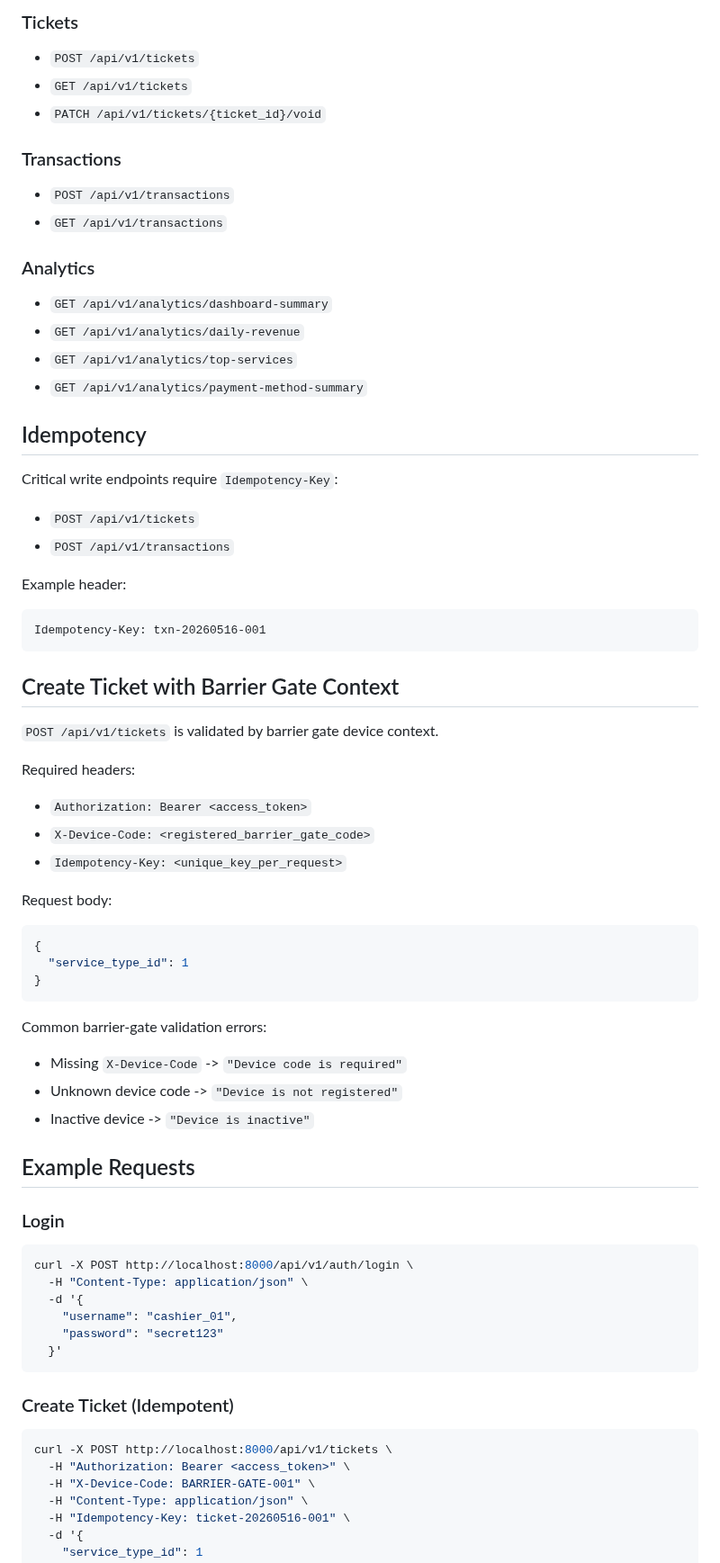
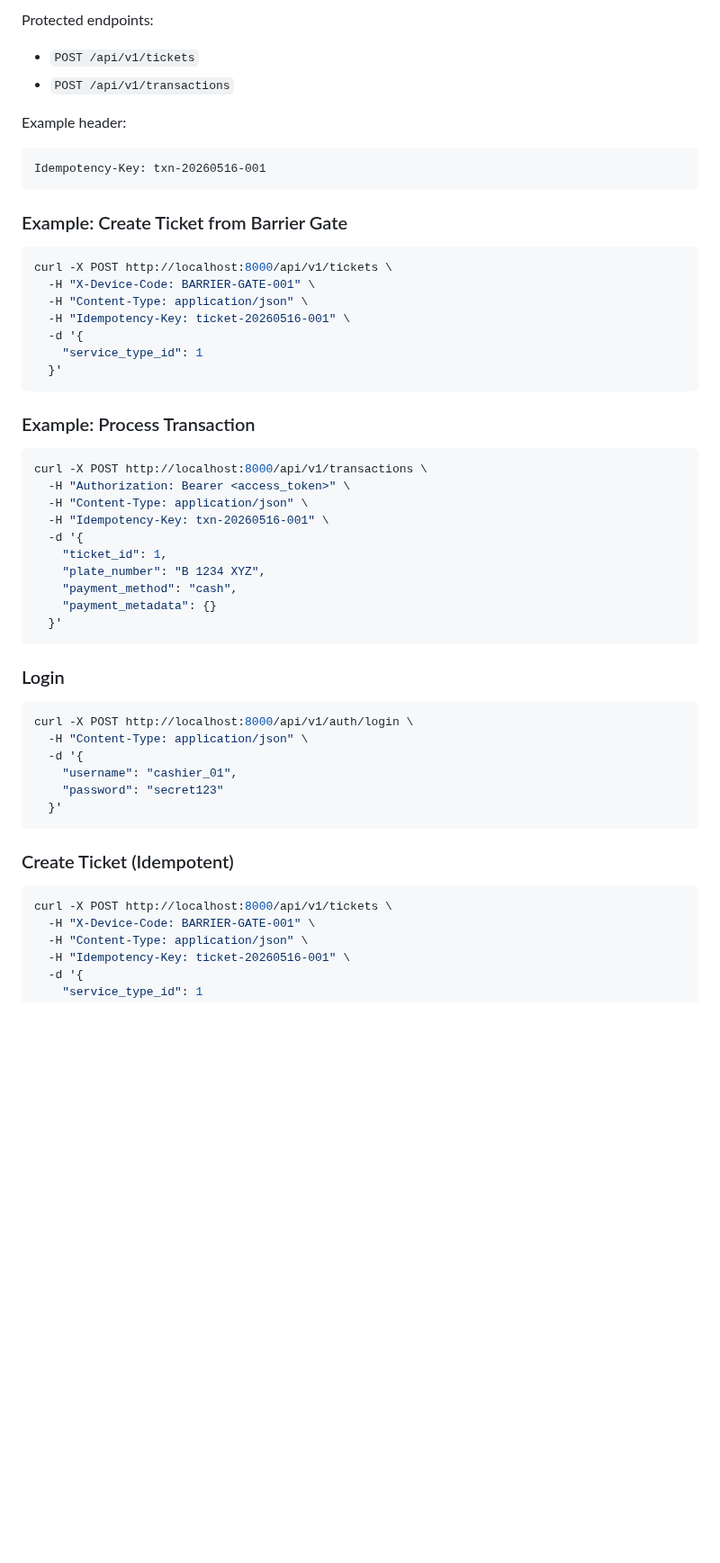
Before and after one commit to siantika/be-carwash-demo, a Markdown page: README.md, the part around one of its changes. Shown at 90% size. Drawn GitHub-style; blank space fills up the shorter version.

````diff
--- a/README.md
+++ b/README.md
@@ -151,24 +163,4 @@ Default token settings:
-### Tickets
-
-- `POST /api/v1/tickets`
-- `GET /api/v1/tickets`
-- `PATCH /api/v1/tickets/{ticket_id}/void`
-
-### Transactions
-
-- `POST /api/v1/transactions`
-- `GET /api/v1/transactions`
-
-### Analytics
-
-- `GET /api/v1/analytics/dashboard-summary`
-- `GET /api/v1/analytics/daily-revenue`
-- `GET /api/v1/analytics/top-services`
-- `GET /api/v1/analytics/payment-method-summary`
-
-## Idempotency
-
-Critical write endpoints require `Idempotency-Key`:
+Protected endpoints:
 
 - `POST /api/v1/tickets`
 - `POST /api/v1/transactions`
@@ -179,31 +171,32 @@ Example header:
 Idempotency-Key: txn-20260516-001
 ```
 
-## Create Ticket with Barrier Gate Context
+### Example: Create Ticket from Barrier Gate
 
-`POST /api/v1/tickets` is validated by barrier gate device context.
-
-Required headers:
-
-- `Authorization: Bearer <access_token>`
-- `X-Device-Code: <registered_barrier_gate_code>`
-- `Idempotency-Key: <unique_key_per_request>`
-
-Request body:
-
-```json
-{
-  "service_type_id": 1
-}
+```bash
+curl -X POST http://localhost:8000/api/v1/tickets \
+  -H "X-Device-Code: BARRIER-GATE-001" \
+  -H "Content-Type: application/json" \
+  -H "Idempotency-Key: ticket-20260516-001" \
+  -d '{
+    "service_type_id": 1
+  }'
 ```
 
-Common barrier-gate validation errors:
+### Example: Process Transaction
 
-- Missing `X-Device-Code` -> `"Device code is required"`
-- Unknown device code -> `"Device is not registered"`
-- Inactive device -> `"Device is inactive"`
-
-## Example Requests
+```bash
+curl -X POST http://localhost:8000/api/v1/transactions \
+  -H "Authorization: Bearer <access_token>" \
+  -H "Content-Type: application/json" \
+  -H "Idempotency-Key: txn-20260516-001" \
+  -d '{
+    "ticket_id": 1,
+    "plate_number": "B 1234 XYZ",
+    "payment_method": "cash",
+    "payment_metadata": {}
+  }'
+```
 
 ### Login
 
@@ -220,7 +213,6 @@ curl -X POST http://localhost:8000/api/v1/auth/login \
 
 ```bash
 curl -X POST http://localhost:8000/api/v1/tickets \
-  -H "Authorization: Bearer <access_token>" \
   -H "X-Device-Code: BARRIER-GATE-001" \
   -H "Content-Type: application/json" \
   -H "Idempotency-Key: ticket-20260516-001" \
````
Also changed, not shown: other parts of README.md (+134 -206 lines), docs/images/grafana_dashboard.png (added).
